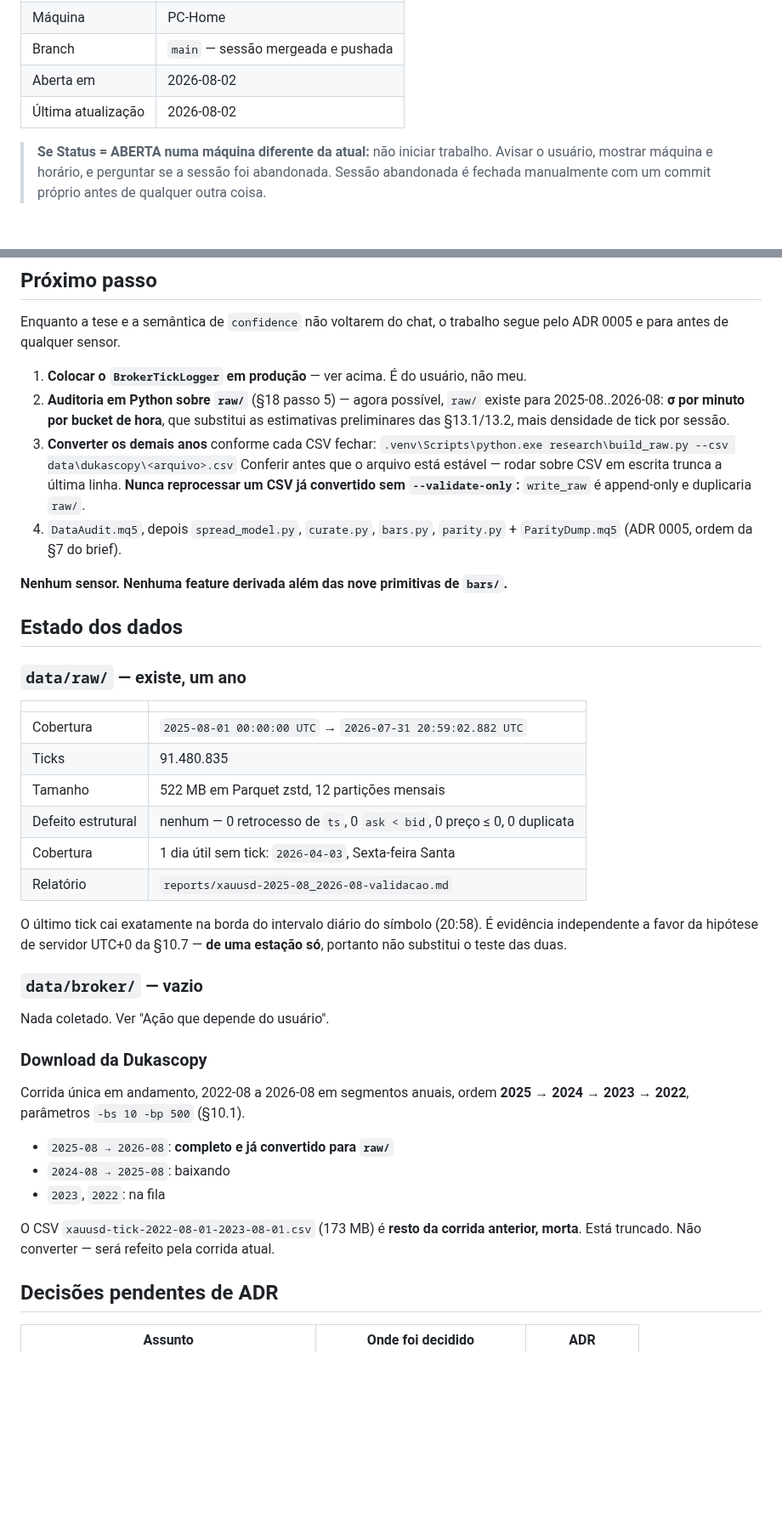
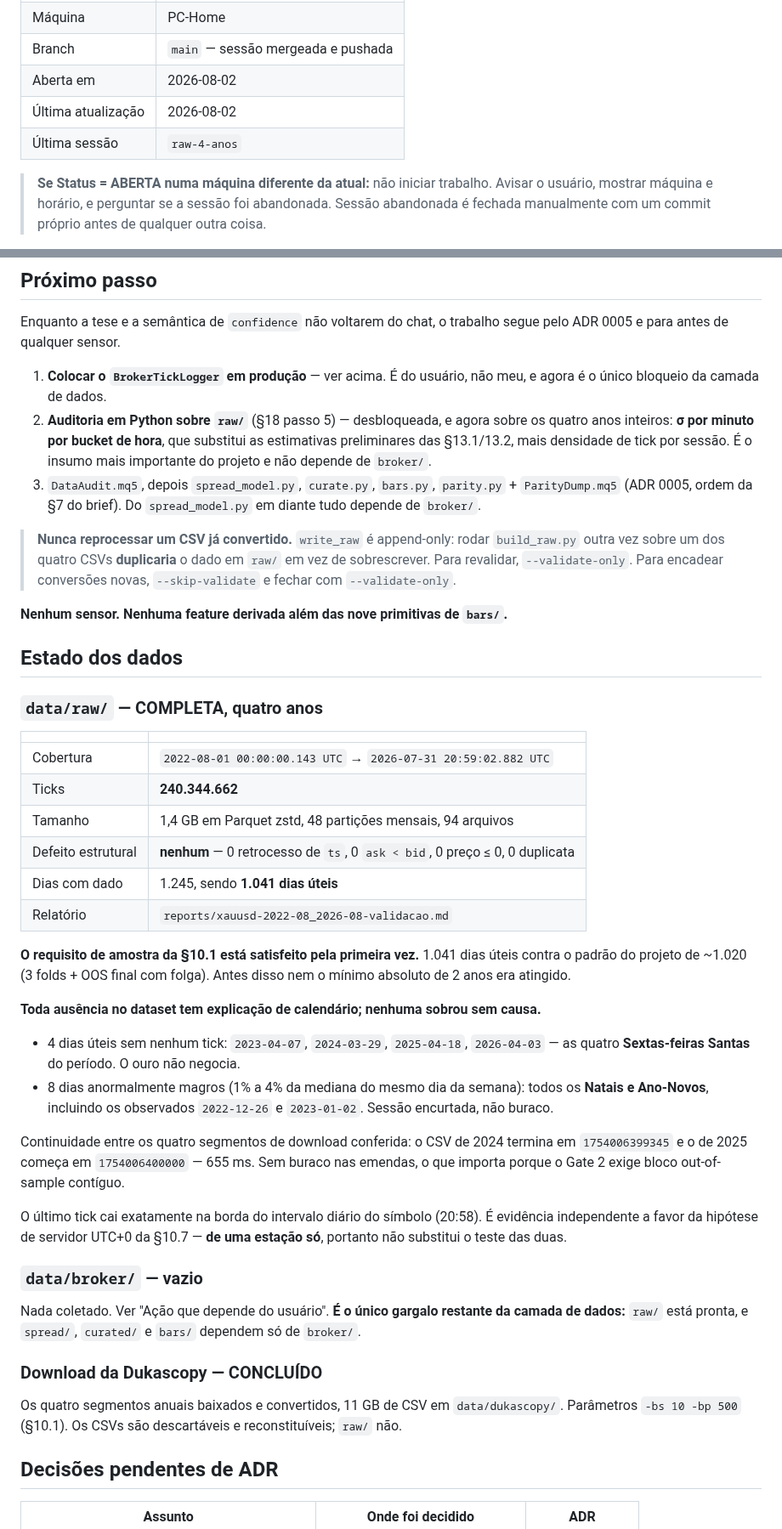
Before and after one commit to MksMike/ARROW, a Markdown page: STATE.md, 2 parts joined by grey strips. Shown at 85% size. GitHub-like rendering; blank space fills up the shorter version.

```diff
--- a/STATE.md
+++ b/STATE.md
@@ -15,6 +15,7 @@
 | Branch | `main` — sessão mergeada e pushada |
 | Aberta em | 2026-08-02 |
 | Última atualização | 2026-08-02 |
+| Última sessão | `raw-4-anos` |
 
 > **Se Status = ABERTA numa máquina diferente da atual:** não iniciar trabalho. Avisar o usuário,
 > mostrar máquina e horário, e perguntar se a sessão foi abandonada. Sessão abandonada é fechada
@@ -76,32 +77,50 @@ perdido para sempre** — a janela de retenção do broker rola.
 Enquanto a tese e a semântica de `confidence` não voltarem do chat, o trabalho segue pelo ADR
 0005 e para antes de qualquer sensor.
 
-1. **Colocar o `BrokerTickLogger` em produção** — ver acima. É do usuário, não meu.
-2. **Auditoria em Python sobre `raw/`** (§18 passo 5) — agora possível, `raw/` existe para
-   2025-08..2026-08: **σ por minuto por bucket de hora**, que substitui as estimativas
-   preliminares das §13.1/13.2, mais densidade de tick por sessão.
-3. **Converter os demais anos** conforme cada CSV fechar:
-   `.venv\Scripts\python.exe research\build_raw.py --csv data\dukascopy\<arquivo>.csv`
-   Conferir antes que o arquivo está estável — rodar sobre CSV em escrita trunca a última linha.
-   **Nunca reprocessar um CSV já convertido sem `--validate-only`:** `write_raw` é append-only e
-   duplicaria `raw/`.
-4. `DataAudit.mq5`, depois `spread_model.py`, `curate.py`, `bars.py`, `parity.py` +
-   `ParityDump.mq5` (ADR 0005, ordem da §7 do brief).
+1. **Colocar o `BrokerTickLogger` em produção** — ver acima. É do usuário, não meu, e agora é o
+   único bloqueio da camada de dados.
+2. **Auditoria em Python sobre `raw/`** (§18 passo 5) — desbloqueada, e agora sobre os quatro
+   anos inteiros: **σ por minuto por bucket de hora**, que substitui as estimativas preliminares
+   das §13.1/13.2, mais densidade de tick por sessão. É o insumo mais importante do projeto e não
+   depende de `broker/`.
+3. `DataAudit.mq5`, depois `spread_model.py`, `curate.py`, `bars.py`, `parity.py` +
+   `ParityDump.mq5` (ADR 0005, ordem da §7 do brief). Do `spread_model.py` em diante tudo
+   depende de `broker/`.
+
+> **Nunca reprocessar um CSV já convertido.** `write_raw` é append-only: rodar `build_raw.py`
+> outra vez sobre um dos quatro CSVs **duplicaria** o dado em `raw/` em vez de sobrescrever. Para
+> revalidar, `--validate-only`. Para encadear conversões novas, `--skip-validate` e fechar com
+> `--validate-only`.
 
 **Nenhum sensor. Nenhuma feature derivada além das nove primitivas de `bars/`.**
 
 ## Estado dos dados
 
-### `data/raw/` — existe, um ano
+### `data/raw/` — COMPLETA, quatro anos
 
 | | |
 |---|---|
-| Cobertura | `2025-08-01 00:00:00 UTC` → `2026-07-31 20:59:02.882 UTC` |
-| Ticks | 91.480.835 |
-| Tamanho | 522 MB em Parquet zstd, 12 partições mensais |
-| Defeito estrutural | nenhum — 0 retrocesso de `ts`, 0 `ask < bid`, 0 preço ≤ 0, 0 duplicata |
-| Cobertura | 1 dia útil sem tick: `2026-04-03`, Sexta-feira Santa |
-| Relatório | `reports/xauusd-2025-08_2026-08-validacao.md` |
+| Cobertura | `2022-08-01 00:00:00.143 UTC` → `2026-07-31 20:59:02.882 UTC` |
+| Ticks | **240.344.662** |
+| Tamanho | 1,4 GB em Parquet zstd, 48 partições mensais, 94 arquivos |
+| Defeito estrutural | **nenhum** — 0 retrocesso de `ts`, 0 `ask < bid`, 0 preço ≤ 0, 0 duplicata |
+| Dias com dado | 1.245, sendo **1.041 dias úteis** |
+| Relatório | `reports/xauusd-2022-08_2026-08-validacao.md` |
+
+**O requisito de amostra da §10.1 está satisfeito pela primeira vez.** 1.041 dias úteis contra o
+padrão do projeto de ~1.020 (3 folds + OOS final com folga). Antes disso nem o mínimo absoluto de
+2 anos era atingido.
+
+**Toda ausência no dataset tem explicação de calendário; nenhuma sobrou sem causa.**
+
+- 4 dias úteis sem nenhum tick: `2023-04-07`, `2024-03-29`, `2025-04-18`, `2026-04-03` — as
+  quatro **Sextas-feiras Santas** do período. O ouro não negocia.
+- 8 dias anormalmente magros (1% a 4% da mediana do mesmo dia da semana): todos os **Natais e
+  Ano-Novos**, incluindo os observados `2022-12-26` e `2023-01-02`. Sessão encurtada, não buraco.
+
+Continuidade entre os quatro segmentos de download conferida: o CSV de 2024 termina em
+`1754006399345` e o de 2025 começa em `1754006400000` — 655 ms. Sem buraco nas emendas, o que
+importa porque o Gate 2 exige bloco out-of-sample contíguo.
 
 O último tick cai exatamente na borda do intervalo diário do símbolo (20:58). É evidência
 independente a favor da hipótese de servidor UTC+0 da §10.7 — **de uma estação só**, portanto não
@@ -109,19 +128,13 @@ substitui o teste das duas.
 
 ### `data/broker/` — vazio
 
-Nada coletado. Ver "Ação que depende do usuário".
+Nada coletado. Ver "Ação que depende do usuário". **É o único gargalo restante da camada de
+dados:** `raw/` está pronta, e `spread/`, `curated/` e `bars/` dependem só de `broker/`.
 
-### Download da Dukascopy
+### Download da Dukascopy — CONCLUÍDO
 
-Corrida única em andamento, 2022-08 a 2026-08 em segmentos anuais, ordem
-**2025 → 2024 → 2023 → 2022**, parâmetros `-bs 10 -bp 500` (§10.1).
-
-- `2025-08 → 2026-08`: **completo e já convertido para `raw/`**
-- `2024-08 → 2025-08`: baixando
-- `2023`, `2022`: na fila
-
-O CSV `xauusd-tick-2022-08-01-2023-08-01.csv` (173 MB) é **resto da corrida anterior, morta**.
-Está truncado. Não converter — será refeito pela corrida atual.
+Os quatro segmentos anuais baixados e convertidos, 11 GB de CSV em `data/dukascopy/`.
+Parâmetros `-bs 10 -bp 500` (§10.1). Os CSVs são descartáveis e reconstituíveis; `raw/` não.
 
 ## Decisões pendentes de ADR
 
```
Also changed, not shown: other parts of STATE.md (+1 -0 lines), docs/sessions/2026-08-02-1615-raw-4-anos.md (added, +99 -0 lines), reports/xauusd-2022-08_2026-08-validacao.md (added, +69 -0 lines), reports/xauusd-2025-08_2026-08-validacao.md (deleted, +0 -45 lines), reports/xauusd-2022-08_2026-08-ticks-por-dia.png (added), reports/xauusd-2025-08_2026-08-ticks-por-dia.png (deleted), 4 other files.
